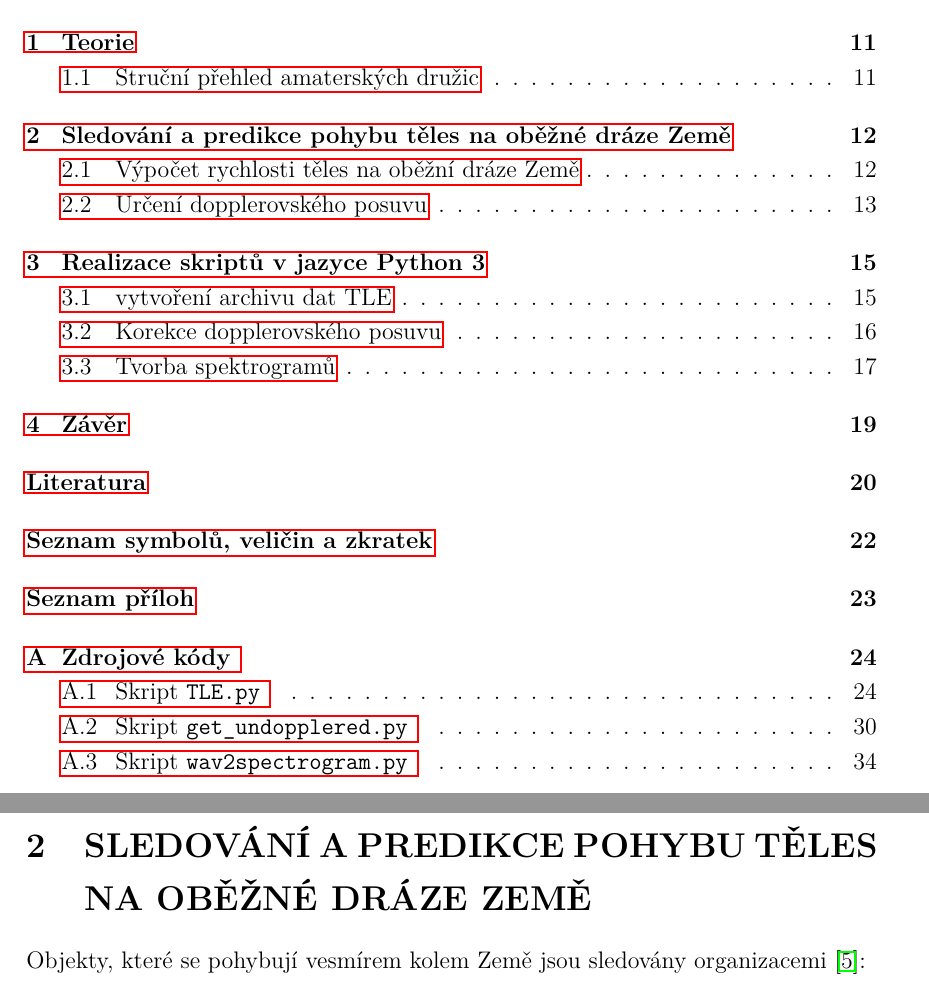
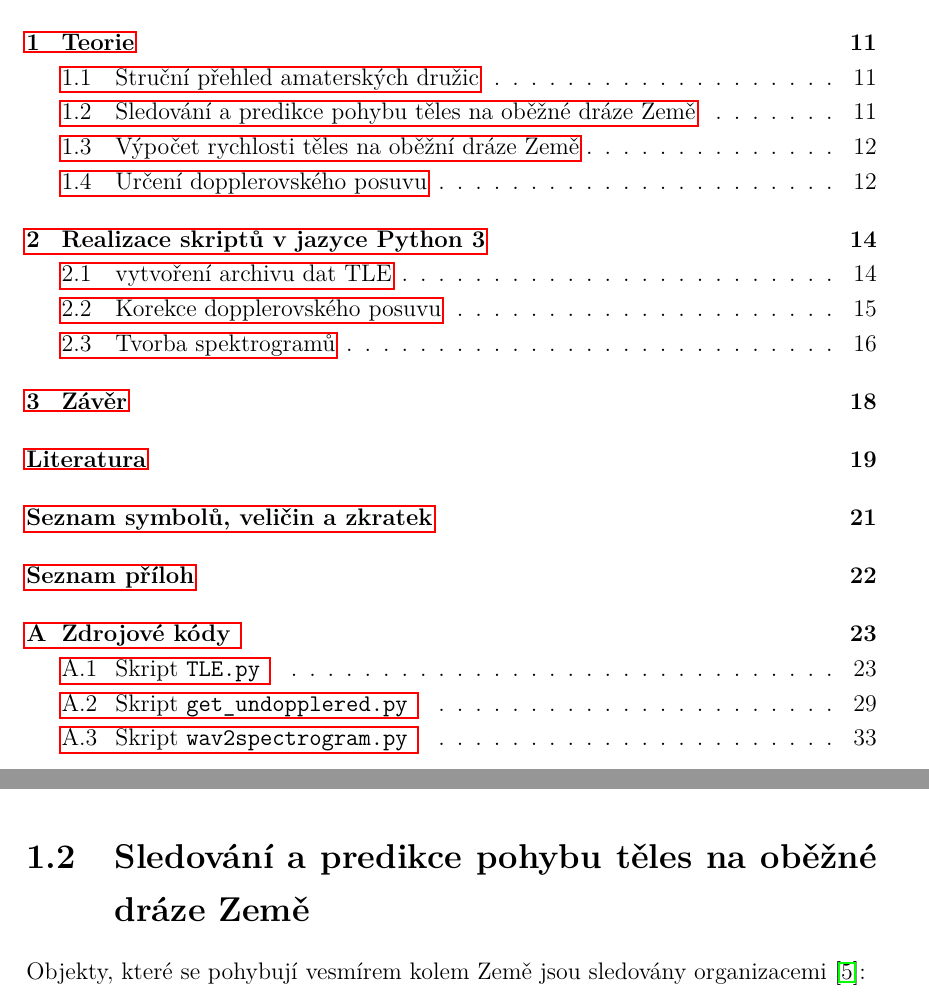
Before and after one commit to xtothp00/projekt17, a LaTeX thesis (LaTeX/SP.telemetrciky.archiv.druzic.tex, which reads LaTeX/text/02-reseni.tex): two parts of pages 7 and 13 of 37 before the commit and two parts of pages 7 and 12 of 36 after it, joined at a grey line, cut so that both start at the same text. The pictures show the PDF file LaTeX/SP.telemetrciky.archiv.druzic.pdf that the author committed with the source.

Commit message:
Three chapters format corrected.

```diff
--- a/LaTeX/text/02-reseni.tex
+++ b/LaTeX/text/02-reseni.tex
@@ -9,7 +9,7 @@ Radiokomunikace prošla ohromným vývojem v průběhu druhé polovice 20. stole
 
 
 
-\chapter{Sledování a predikce pohybu těles na oběžné dráze Země}
+\section{Sledování a predikce pohybu těles na oběžné dráze Země}
 
 Objekty, které se pohybují vesmírem kolem Země jsou sledovány organizacemi \cite{wiki:derbis}:
 \begin{itemize}
```
Also changed, not shown: LaTeX/SP.telemetrciky.archiv.druzic.pdf.
